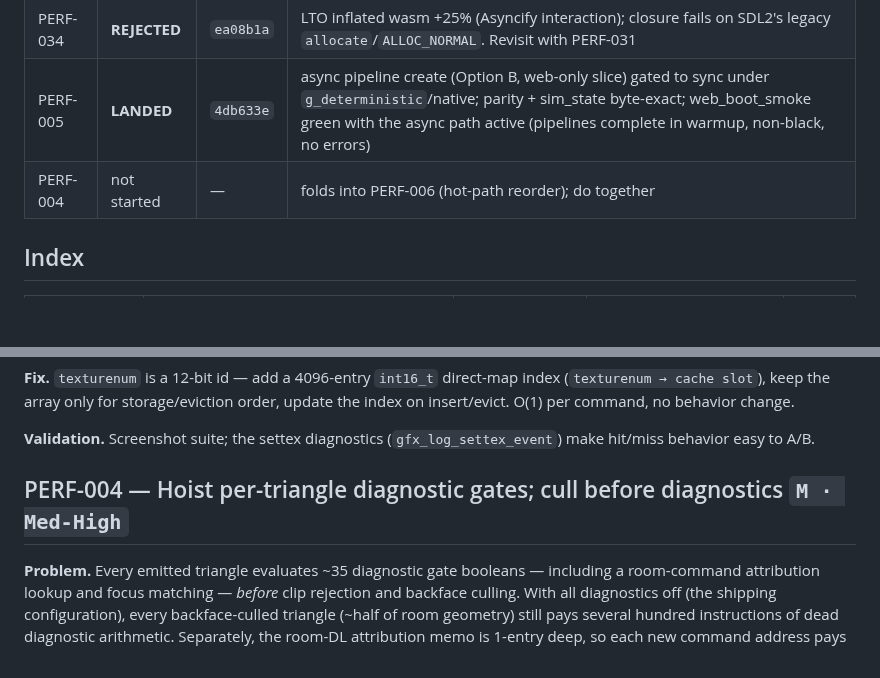
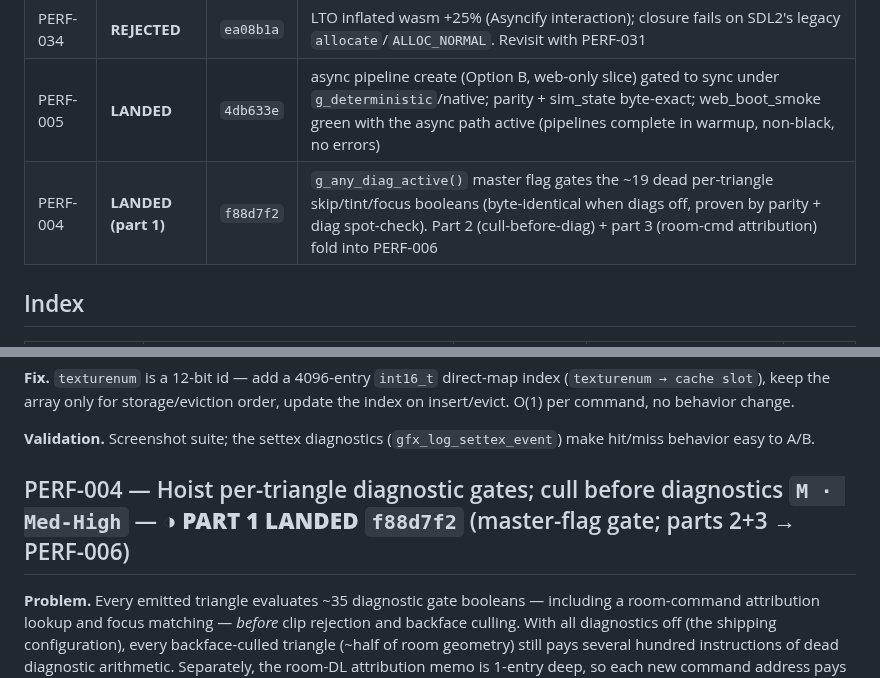
Before and after one commit to akratch/mgb64, a Markdown page: docs/audit/PERF_BACKLOG_2026-07-17.md, 2 parts joined by grey strips. GitHub-like rendering; blank space fills up the shorter version.

Commit message:
docs(perf): mark PERF-004 part 1 LANDED
Co-Authored-By: Claude Opus 4.8 (1M context) <noreply@anthropic.com>
Claude-Session: https://claude.ai/code/session_016pXmY3TJyoKeH4HntKCN7f

```diff
--- a/docs/audit/PERF_BACKLOG_2026-07-17.md
+++ b/docs/audit/PERF_BACKLOG_2026-07-17.md
@@ -61,7 +61,7 @@ a native drop-cap-safe `Audio.QueueTargetFrames` max, and doc/comment fixes).
 | PERF-035 | **LANDED** | `d0bad20` | web load-yields (time-gated `emscripten_sleep(0)`) + pre-teardown audio prefill; hard no-op on native + deterministic; web_boot_smoke green |
 | PERF-034 | **REJECTED** | `ea08b1a` | LTO inflated wasm +25% (Asyncify interaction); closure fails on SDL2's legacy `allocate`/`ALLOC_NORMAL`. Revisit with PERF-031 |
 | PERF-005 | **LANDED** | `4db633e` | async pipeline create (Option B, web-only slice) gated to sync under `g_deterministic`/native; parity + sim_state byte-exact; web_boot_smoke green with the async path active (pipelines complete in warmup, non-black, no errors) |
-| PERF-004 | not started | — | folds into PERF-006 (hot-path reorder); do together |
+| PERF-004 | **LANDED (part 1)** | `f88d7f2` | `g_any_diag_active()` master flag gates the ~19 dead per-triangle skip/tint/focus booleans (byte-identical when diags off, proven by parity + diag spot-check). Part 2 (cull-before-diag) + part 3 (room-cmd attribution) fold into PERF-006 |
 
 ## Index
 
@@ -184,7 +184,7 @@ index on insert/evict. O(1) per command, no behavior change.
 **Validation.** Screenshot suite; the settex diagnostics (`gfx_log_settex_event`) make
 hit/miss behavior easy to A/B.
 
-## PERF-004 — Hoist per-triangle diagnostic gates; cull before diagnostics  `M · Med-High`
+## PERF-004 — Hoist per-triangle diagnostic gates; cull before diagnostics  `M · Med-High`   — ◑ **PART 1 LANDED `f88d7f2`** (master-flag gate; parts 2+3 → PERF-006)
 
 **Problem.** Every emitted triangle evaluates ~35 diagnostic gate booleans — including a
 room-command attribution lookup and focus matching — *before* clip rejection and backface
```
